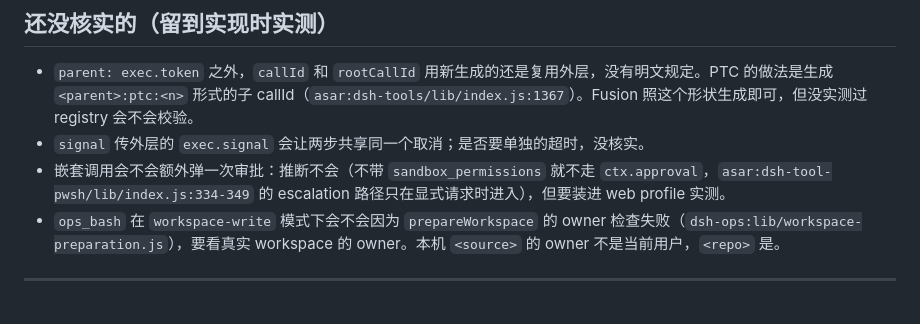
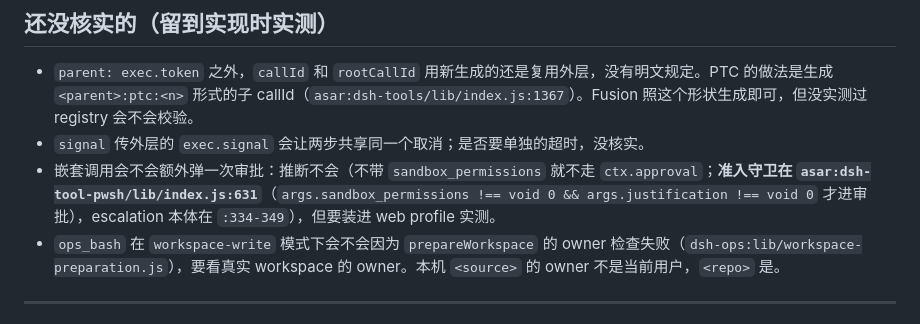
Before and after one commit to leinasi2014/dsh-sol, a Markdown page: docs/notes/step2-facts.md, the part around the change. Rendered like a GitHub page.

Commit message:
docs: cite the approval guard that decides nested-call approval
step2-facts.md: the escalation path (dsh-tool-pwsh/lib/index.js:334-349)
is not the entry point. An approval is only raised when the guard at
:631 sees both sandbox_permissions and justification, so the note now
points at the line that actually decides it.

```diff
--- a/docs/notes/step2-facts.md
+++ b/docs/notes/step2-facts.md
@@ -287,7 +287,7 @@ ops_bash 没有后台提升（`dsh-ops:lib/shells.js:984-986` 的 description
 
 - `parent: exec.token` 之外，`callId` 和 `rootCallId` 用新生成的还是复用外层，没有明文规定。PTC 的做法是生成 `<parent>:ptc:<n>` 形式的子 callId（`asar:dsh-tools/lib/index.js:1367`）。Fusion 照这个形状生成即可，但没实测过 registry 会不会校验。
 - `signal` 传外层的 `exec.signal` 会让两步共享同一个取消；是否要单独的超时，没核实。
-- 嵌套调用会不会额外弹一次审批：推断不会（不带 `sandbox_permissions` 就不走 `ctx.approval`，`asar:dsh-tool-pwsh/lib/index.js:334-349` 的 escalation 路径只在显式请求时进入），但要装进 web profile 实测。
+- 嵌套调用会不会额外弹一次审批：推断不会（不带 `sandbox_permissions` 就不走 `ctx.approval`；**准入守卫在 `asar:dsh-tool-pwsh/lib/index.js:631`**（`args.sandbox_permissions !== void 0 && args.justification !== void 0` 才进审批），escalation 本体在 `:334-349`），但要装进 web profile 实测。
 - `ops_bash` 在 `workspace-write` 模式下会不会因为 `prepareWorkspace` 的 owner 检查失败（`dsh-ops:lib/workspace-preparation.js`），要看真实 workspace 的 owner。本机 `<source>` 的 owner 不是当前用户，`<repo>` 是。
 
 ---
```
